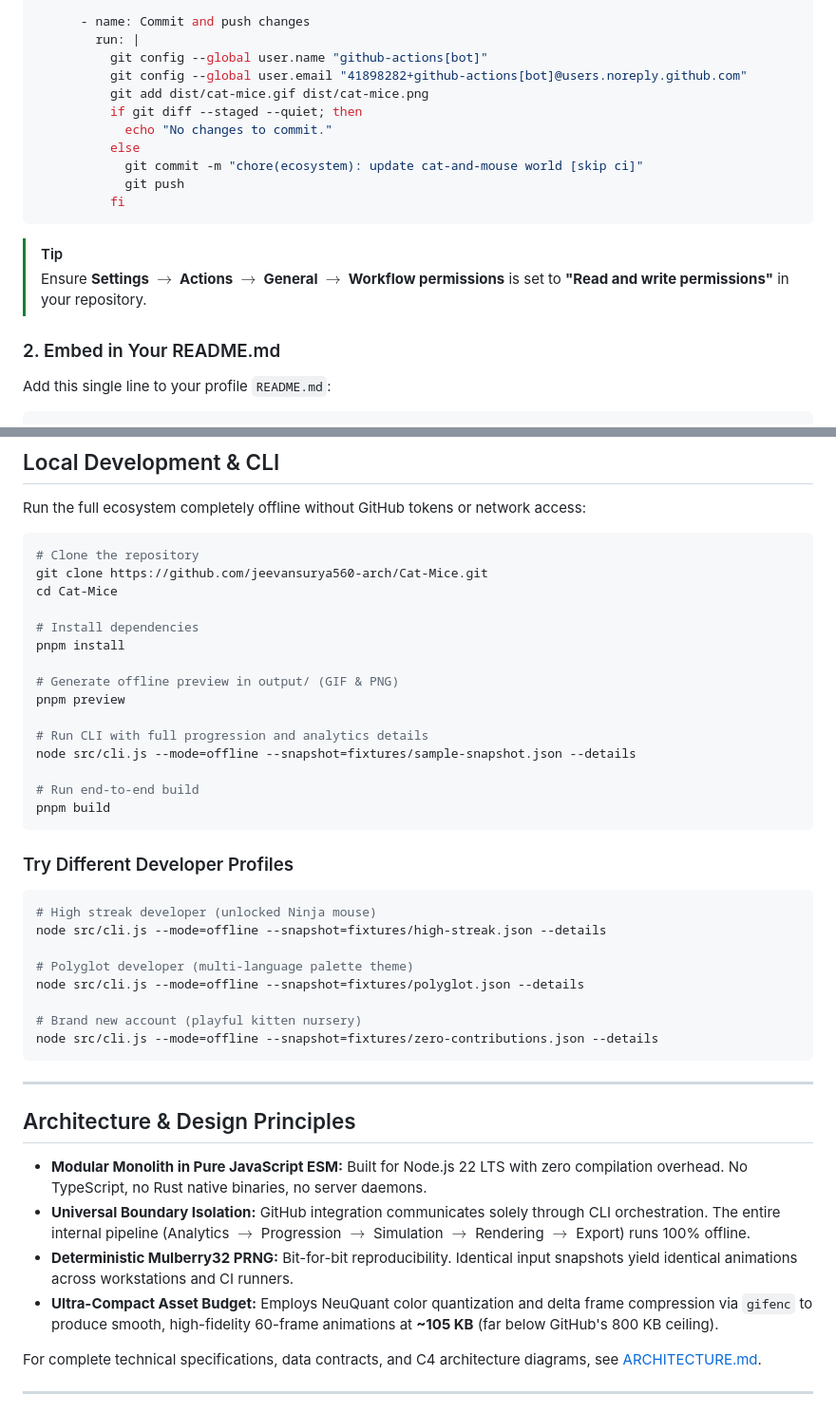
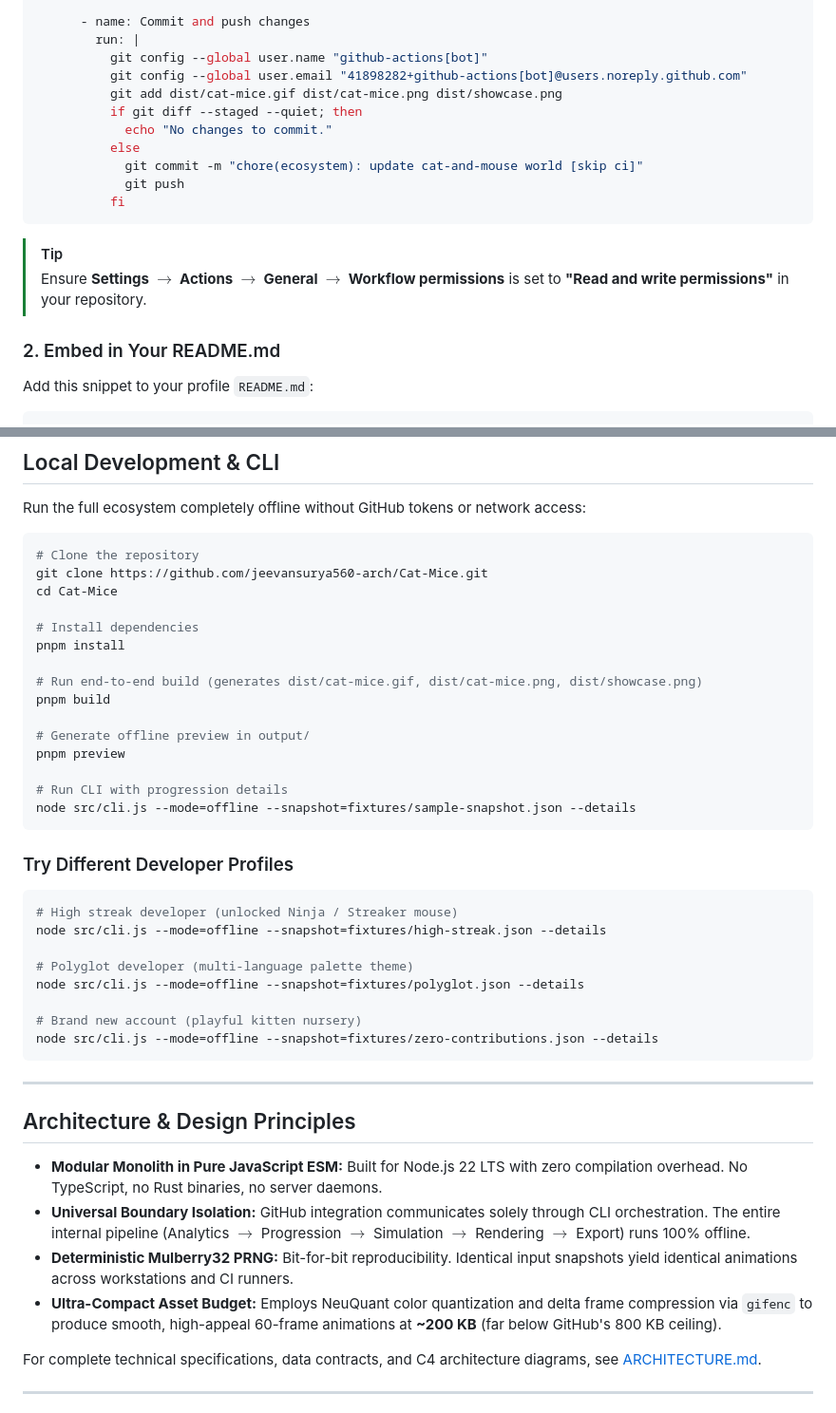
Before and after one commit to jeevansurya560-arch/Cat-Mice, a Markdown page: README.md, 2 parts joined by grey strips. Shown at 95% size. GitHub-like rendering.

````diff
--- a/README.md
+++ b/README.md
@@ -93,7 +102,7 @@ jobs:
         run: |
           git config --global user.name "github-actions[bot]"
           git config --global user.email "41898282+github-actions[bot]@users.noreply.github.com"
-          git add dist/cat-mice.gif dist/cat-mice.png
+          git add dist/cat-mice.gif dist/cat-mice.png dist/showcase.png
           if git diff --staged --quiet; then
             echo "No changes to commit."
           else
@@ -107,7 +116,7 @@ jobs:
 
 ### 2. Embed in Your README.md
 
-Add this single line to your profile `README.md`:
+Add this snippet to your profile `README.md`:
 
 ```markdown
 <p align="center">
@@ -129,20 +138,20 @@ cd Cat-Mice
 # Install dependencies
 pnpm install
 
-# Generate offline preview in output/ (GIF & PNG)
+# Run end-to-end build (generates dist/cat-mice.gif, dist/cat-mice.png, dist/showcase.png)
+pnpm build
+
+# Generate offline preview in output/
 pnpm preview
 
-# Run CLI with full progression and analytics details
+# Run CLI with progression details
 node src/cli.js --mode=offline --snapshot=fixtures/sample-snapshot.json --details
-
-# Run end-to-end build
-pnpm build
 ```
 
 ### Try Different Developer Profiles
 
 ```bash
-# High streak developer (unlocked Ninja mouse)
+# High streak developer (unlocked Ninja / Streaker mouse)
 node src/cli.js --mode=offline --snapshot=fixtures/high-streak.json --details
 
 # Polyglot developer (multi-language palette theme)
@@ -156,10 +165,10 @@ node src/cli.js --mode=offline --snapshot=fixtures/zero-contributions.json --det
 
 ## Architecture & Design Principles
 
-- **Modular Monolith in Pure JavaScript ESM:** Built for Node.js 22 LTS with zero compilation overhead. No TypeScript, no Rust native binaries, no server daemons.
+- **Modular Monolith in Pure JavaScript ESM:** Built for Node.js 22 LTS with zero compilation overhead. No TypeScript, no Rust binaries, no server daemons.
 - **Universal Boundary Isolation:** GitHub integration communicates solely through CLI orchestration. The entire internal pipeline (Analytics $\to$ Progression $\to$ Simulation $\to$ Rendering $\to$ Export) runs 100% offline.
 - **Deterministic Mulberry32 PRNG:** Bit-for-bit reproducibility. Identical input snapshots yield identical animations across workstations and CI runners.
-- **Ultra-Compact Asset Budget:** Employs NeuQuant color quantization and delta frame compression via `gifenc` to produce smooth, high-fidelity 60-frame animations at **~105 KB** (far below GitHub's 800 KB ceiling).
+- **Ultra-Compact Asset Budget:** Employs NeuQuant color quantization and delta frame compression via `gifenc` to produce smooth, high-appeal 60-frame animations at **~200 KB** (far below GitHub's 800 KB ceiling).
 
 For complete technical specifications, data contracts, and C4 architecture diagrams, see [ARCHITECTURE.md](ARCHITECTURE.md).
 
````
Also changed, not shown: other parts of README.md (+34 -25 lines), dist/cat-mice.gif, dist/cat-mice.png, dist/showcase.png (added), 11 other files.
